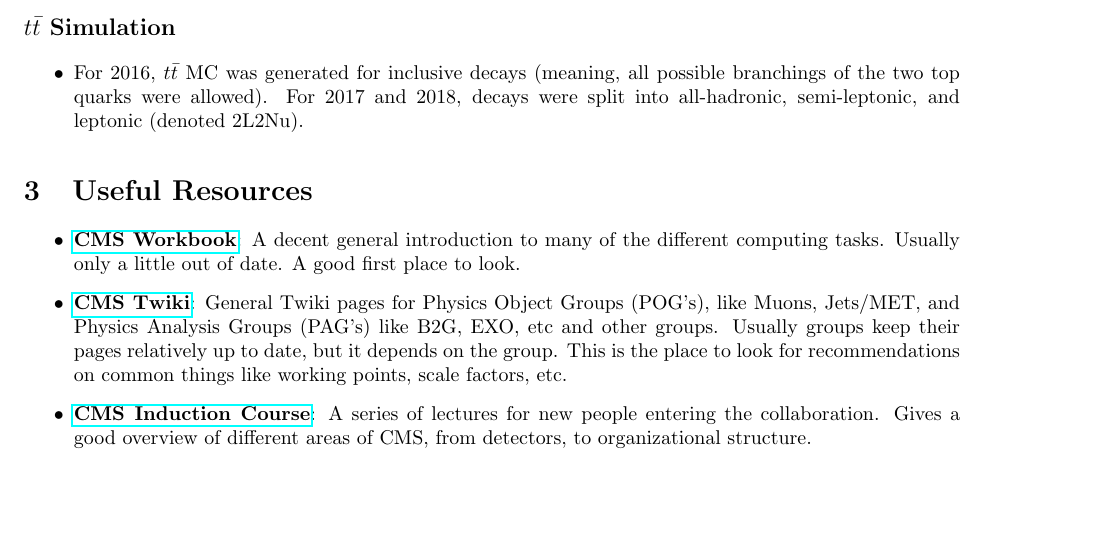
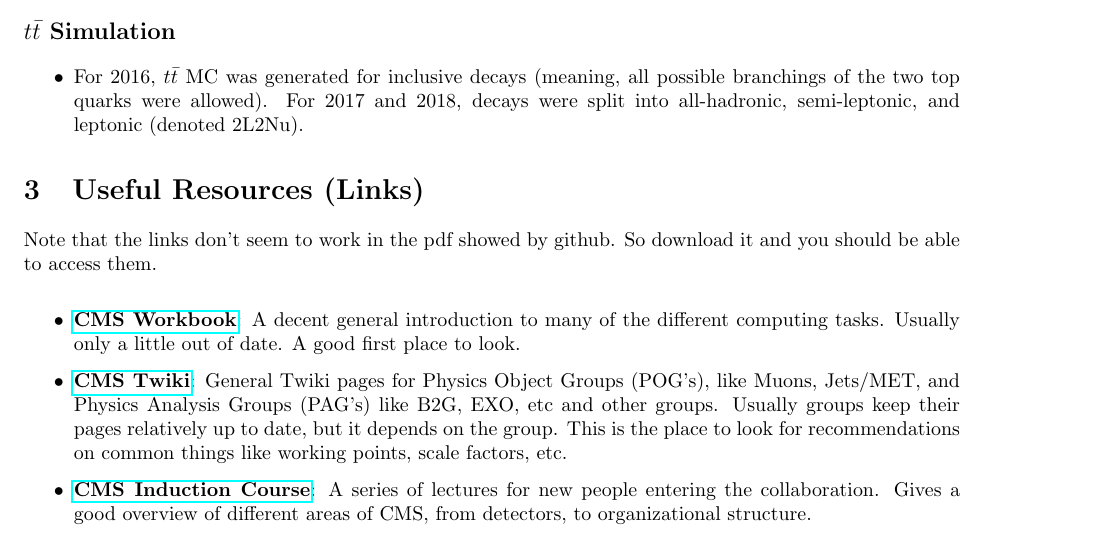
Before and after one commit to lcorcodilos/JHU-CMS-ReferenceGuide, a LaTeX document (latex/main.tex, which reads latex/useful_resources.tex): part of page 4 of 6, cut so that both start at the same text, the shorter picture padded with empty space. Compiled offline with pdfLaTeX.

```diff
--- a/latex/useful_resources.tex
+++ b/latex/useful_resources.tex
@@ -1,4 +1,6 @@
-\section{Useful Resources}
+\section{Useful Resources (Links)}
+
+Note that the links don't seem to work in the pdf showed by github. So download it and you should be able to access them.
 
 \begin{itemize}
   \item \textbf{\href{https://twiki.cern.ch/twiki/bin/view/CMSPublic/WorkBook}{CMS Workbook}}:
```
Also changed, not shown: latex/main.pdf, main.pdf, 1 other file.
